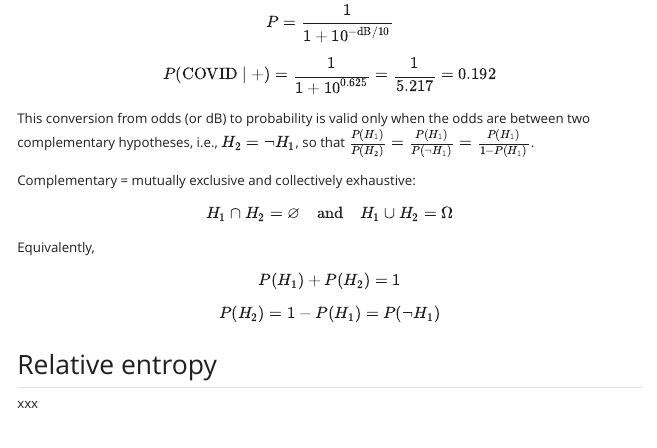
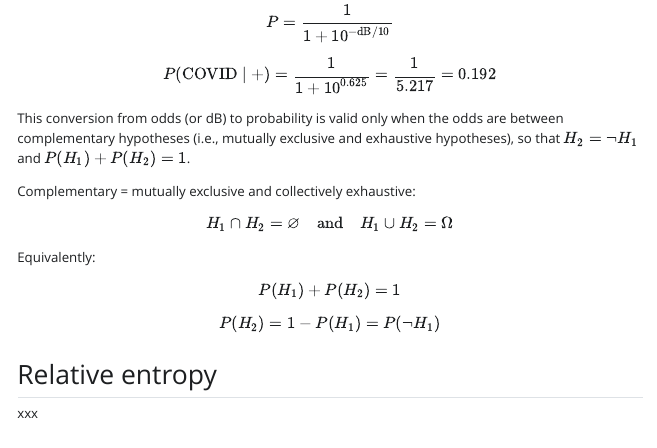
Before and after one commit to marcora/alexalemi_information_theory, a Quarto document (index.qmd): the page in a window 1100 px wide, from 4220 px down. The pictures show the output file index.html that the author committed with the source, opened offline; Quarto's library style sheets are replaced by a plain one without menus.

Commit message:
Minor edit

```diff
--- a/index.qmd
+++ b/index.qmd
@@ -199,12 +199,13 @@ $$P = \frac{1}{1 + 10^{-\text{dB}/10}}$$
 
 $$P(\text{COVID} \mid +) = \frac{1}{1 + 10^{0.625}} = \frac{1}{5.217} = 0.192$$
 
-This conversion from odds (or dB) to probability is valid only when the odds are between two complementary hypotheses, i.e., $H_2 = \lnot H_1$, so that $\frac{P(H_1)}{P(H_2)}=\frac{P(H_1)}{P(\lnot H_1)}=\frac{P(H_1)}{1-P(H_1)}$.
+This conversion from odds (or dB) to probability is valid only when the odds are between complementary hypotheses (i.e., mutually exclusive and exhaustive hypotheses), so that $H_2=\neg H_1$ and $P(H_1)+P(H_2)=1$.
 
 Complementary = mutually exclusive and collectively exhaustive:
 
 $$H_1 \cap H_2 = \varnothing \quad \text{and} \quad H_1 \cup H_2 = \Omega$$
-Equivalently,
+
+Equivalently:
 
 $$P(H_1) + P(H_2) = 1$$
 
```
Also changed, not shown: index.html.
